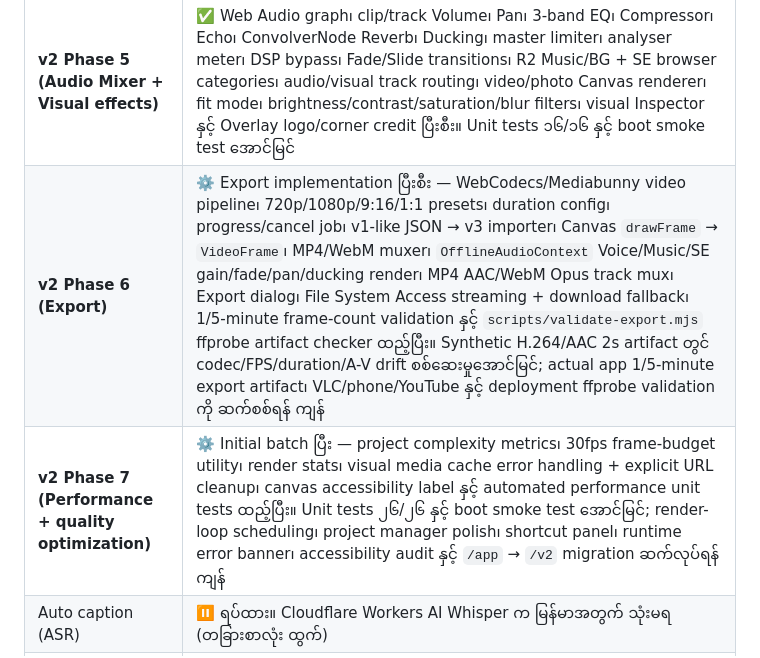
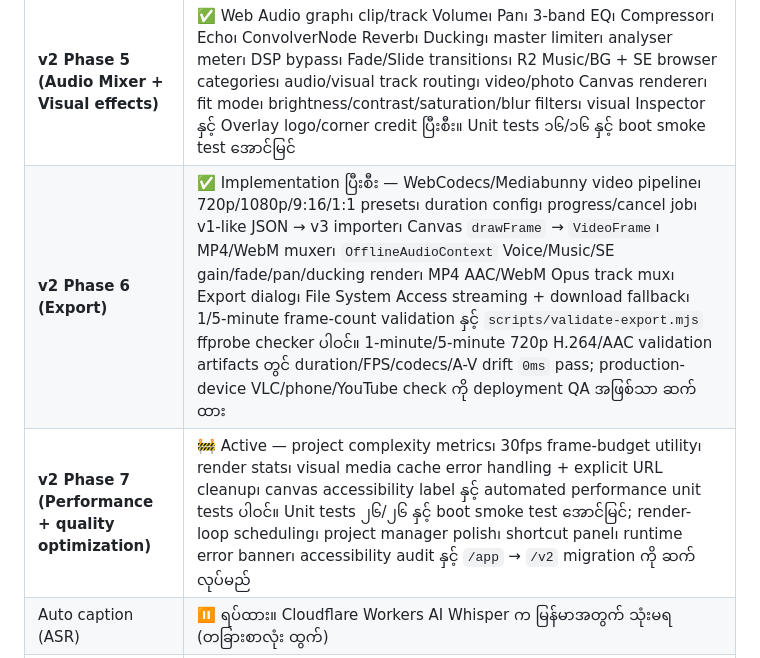
Before and after one commit to idetsm-max/fornyein, a Markdown page: Plan.md, the part around the change. GitHub-like rendering.

Commit message:
complete phase 6 and activate phase 7
Record export validation completion and move the roadmap into performance and quality optimization.

```diff
--- a/Plan.md
+++ b/Plan.md
@@ -29,8 +29,8 @@
 | **v2 Phase 3 (Media + Audio)** | ✅ Local import → IndexedDB Blob, audio metadata/waveform, audio clip, gain/fade/loop Inspector, local media preview, R2 Music library UI, microphone recording UI နှင့် basic audio preview controller ထည့်ပြီး။ Syntax/unit/boot smoke test အောင်မြင် |
 | **v2 Phase 4 (Text core + poem workflow)** | ✅ fill/fill2 gradient, stroke, shadow/glow, effect ၁၅ ခု, In/Out/Loop animation, per-clip font/style, Myanmar text rendering, resize/rotate handles, double-click edit focus, tap-sync, VAD auto-draft + confidence, review/lock/manual correction, split/merge caption tools, SRT export, Zawgyi→Unicode normalization, Typewriter/Word reveal နှင့် Title/Credits/Quote/Lower-third/Karaoke presets ပြီးစီး။ Unit tests ၉/၉ နှင့် boot smoke test အောင်မြင် |
 | **v2 Phase 5 (Audio Mixer + Visual effects)** | ✅ Web Audio graph၊ clip/track Volume၊ Pan၊ 3-band EQ၊ Compressor၊ Echo၊ ConvolverNode Reverb၊ Ducking၊ master limiter၊ analyser meter၊ DSP bypass၊ Fade/Slide transitions၊ R2 Music/BG + SE browser categories၊ audio/visual track routing၊ video/photo Canvas renderer၊ fit mode၊ brightness/contrast/saturation/blur filters၊ visual Inspector နှင့် Overlay logo/corner credit ပြီးစီး။ Unit tests ၁၆/၁၆ နှင့် boot smoke test အောင်မြင် |
-| **v2 Phase 6 (Export)** | ⚙️ Export implementation ပြီးစီး — WebCodecs/Mediabunny video pipeline၊ 720p/1080p/9:16/1:1 presets၊ duration config၊ progress/cancel job၊ v1-like JSON → v3 importer၊ Canvas `drawFrame` → `VideoFrame`၊ MP4/WebM muxer၊ `OfflineAudioContext` Voice/Music/SE gain/fade/pan/ducking render၊ MP4 AAC/WebM Opus track mux၊ Export dialog၊ File System Access streaming + download fallback၊ 1/5-minute frame-count validation နှင့် `scripts/validate-export.mjs` ffprobe artifact checker ထည့်ပြီး။ Synthetic H.264/AAC 2s artifact တွင် codec/FPS/duration/A-V drift စစ်ဆေးမှုအောင်မြင်; actual app 1/5-minute export artifact၊ VLC/phone/YouTube နှင့် deployment ffprobe validation ကို ဆက်စစ်ရန် ကျန် |
-| **v2 Phase 7 (Performance + quality optimization)** | ⚙️ Initial batch ပြီး — project complexity metrics၊ 30fps frame-budget utility၊ render stats၊ visual media cache error handling + explicit URL cleanup၊ canvas accessibility label နှင့် automated performance unit tests ထည့်ပြီး။ Unit tests ၂၆/၂၆ နှင့် boot smoke test အောင်မြင်; render-loop scheduling၊ project manager polish၊ shortcut panel၊ runtime error banner၊ accessibility audit နှင့် `/app` → `/v2` migration ဆက်လုပ်ရန် ကျန် |
+| **v2 Phase 6 (Export)** | ✅ Implementation ပြီးစီး — WebCodecs/Mediabunny video pipeline၊ 720p/1080p/9:16/1:1 presets၊ duration config၊ progress/cancel job၊ v1-like JSON → v3 importer၊ Canvas `drawFrame` → `VideoFrame`၊ MP4/WebM muxer၊ `OfflineAudioContext` Voice/Music/SE gain/fade/pan/ducking render၊ MP4 AAC/WebM Opus track mux၊ Export dialog၊ File System Access streaming + download fallback၊ 1/5-minute frame-count validation နှင့် `scripts/validate-export.mjs` ffprobe checker ပါဝင်။ 1-minute/5-minute 720p H.264/AAC validation artifacts တွင် duration/FPS/codecs/A-V drift `0ms` pass; production-device VLC/phone/YouTube check ကို deployment QA အဖြစ်သာ ဆက်ထား |
+| **v2 Phase 7 (Performance + quality optimization)** | 🚧 Active — project complexity metrics၊ 30fps frame-budget utility၊ render stats၊ visual media cache error handling + explicit URL cleanup၊ canvas accessibility label နှင့် automated performance unit tests ပါဝင်။ Unit tests ၂၆/၂၆ နှင့် boot smoke test အောင်မြင်; render-loop scheduling၊ project manager polish၊ shortcut panel၊ runtime error banner၊ accessibility audit နှင့် `/app` → `/v2` migration ကို ဆက်လုပ်မည် |
 | Auto caption (ASR) | ⏸ ရပ်ထား။ Cloudflare Workers AI Whisper က မြန်မာအတွက် သုံးမရ (တခြားစာလုံး ထွက်) |
 | Cloudflare Access | ⏸ မဖွင့်ရသေး (AUD tag မရှိသေး) — `/api/*` အားလုံး public |
 | `local-asr/` (ကိုယ့်ကွန်ပျူတာ Whisper server) | ပြင်ဆင်ထား၊ မစမ်းရသေး |
```
